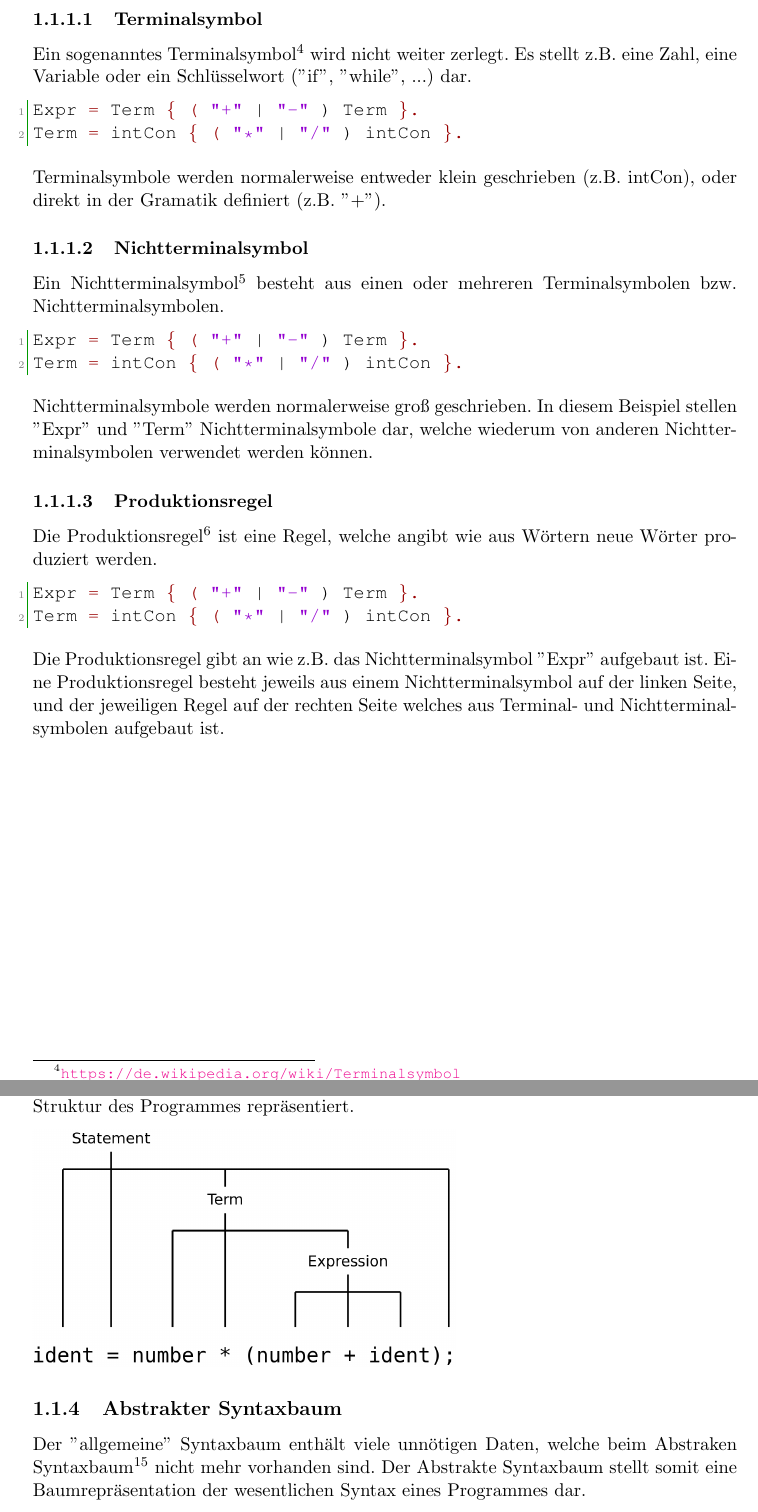
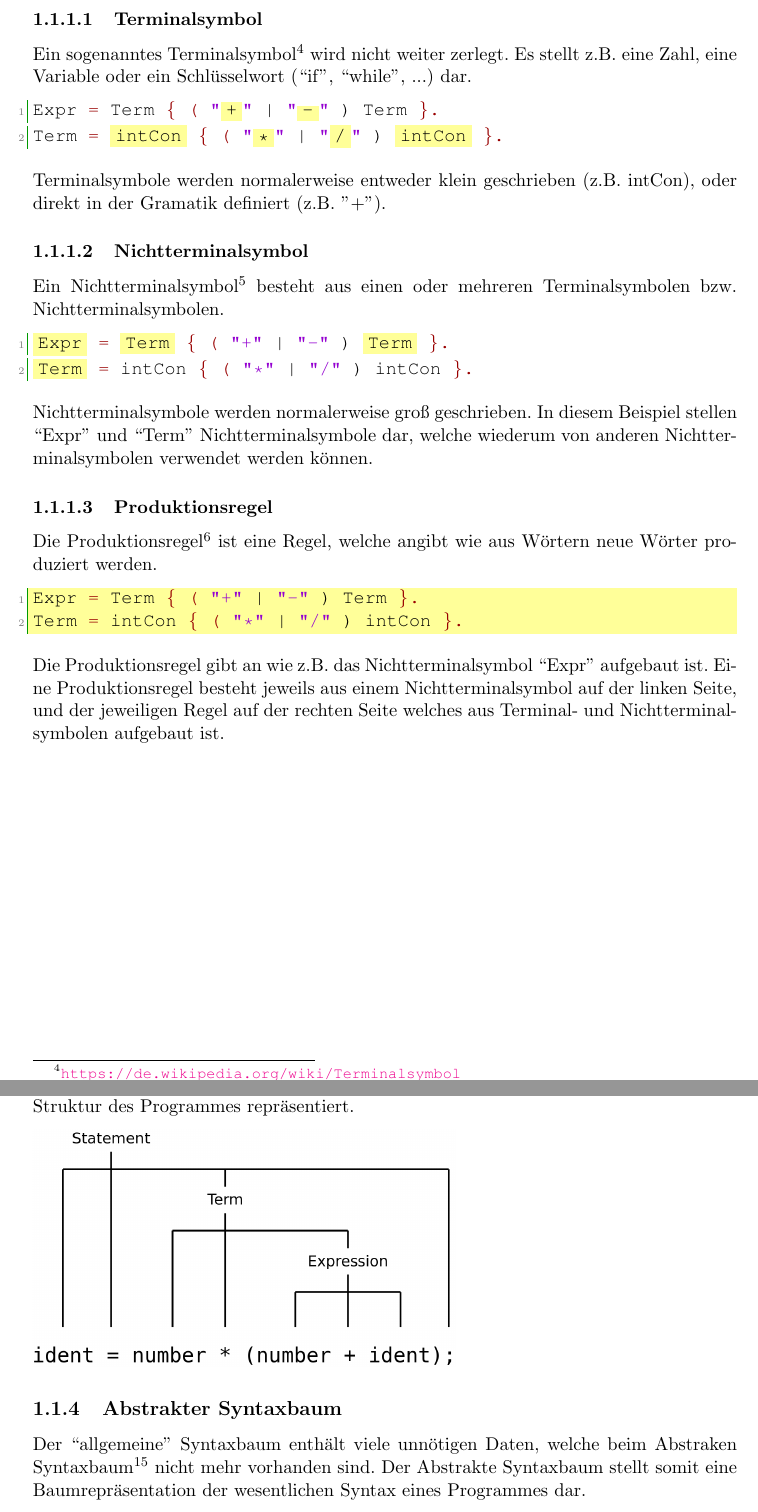
Before and after one commit to Projekt-CMM/CMM, a LaTeX book (doc/de/Vorlage_DA.tex, which reads doc/de/chapters/compiler/01-theory.tex, doc/de/includes/htl_definintions.tex): two parts of pages 7 and 11 of 35, joined at a grey line, cut so that both start at the same text. Compiled offline with pdfLaTeX.

Commit message:
[enh][doc] improve documentation

```diff
--- a/doc/de/chapters/compiler/01-theory.tex
+++ b/doc/de/chapters/compiler/01-theory.tex
@@ -27,11 +27,11 @@ Vorteile der EBNF gegen\"uber der BNF sind unter anderem:
 
 \subsubsection{Terminalsymbol}
 
-Ein sogenanntes Terminalsymbol\footnote{\url{https://de.wikipedia.org/wiki/Terminalsymbol}} wird nicht weiter zerlegt. Es stellt z.B. eine Zahl, eine Variable oder ein Schlüsselwort (''if'', ''while'', ...) dar.
+Ein sogenanntes Terminalsymbol\footnote{\url{https://de.wikipedia.org/wiki/Terminalsymbol}} wird nicht weiter zerlegt. Es stellt z.B. eine Zahl, eine Variable oder ein Schlüsselwort (``if'', ``while'', ...) dar.
 
-\begin{lstlisting}[language=EBNF]
-Expr = Term { ( "+" | "-" ) Term }.
-Term = intCon { ( "*" | "/" ) intCon }.
+\begin{lstlisting}[language=EBNF, escapechar=!]
+Expr = Term { ( "!\colorbox{highlight}{+}!" | "!\colorbox{highlight}{-}!" ) Term }.
+Term = !\colorbox{highlight}{intCon}! { ( "!\colorbox{highlight}{*}!" | "!\colorbox{highlight}{/}!" ) !\colorbox{highlight}{intCon}! }.
 \end{lstlisting}
 
 Terminalsymbole werden normalerweise entweder klein geschrieben (z.B. intCon), oder direkt in der Gramatik definiert (z.B. ''+'').
@@ -40,23 +40,23 @@ Terminalsymbole werden normalerweise entweder klein geschrieben (z.B. intCon), o
 
 Ein Nichtterminalsymbol\footnote{\url{https://de.wikipedia.org/wiki/Nichtterminalsymbol}} besteht aus einen oder mehreren Terminalsymbolen bzw. Nichtterminalsymbolen.
 
-\begin{lstlisting}[language=EBNF]
-Expr = Term { ( "+" | "-" ) Term }.
-Term = intCon { ( "*" | "/" ) intCon }.
+\begin{lstlisting}[language=EBNF, escapechar=!]
+!\colorbox{highlight}{Expr}! = !\colorbox{highlight}{Term}! { ( "+" | "-" ) !\colorbox{highlight}{Term}! }.
+!\colorbox{highlight}{Term}! = intCon { ( "*" | "/" ) intCon }.
 \end{lstlisting}
 
-Nichtterminalsymbole werden normalerweise gro\ss{} geschrieben. In diesem Beispiel stellen ''Expr'' und ''Term'' Nichtterminalsymbole dar, welche wiederum von anderen Nichtterminalsymbolen verwendet werden k\"onnen.
+Nichtterminalsymbole werden normalerweise gro\ss{} geschrieben. In diesem Beispiel stellen ``Expr'' und ``Term'' Nichtterminalsymbole dar, welche wiederum von anderen Nichtterminalsymbolen verwendet werden k\"onnen.
 
 \subsubsection{Produktionsregel}
 
 Die Produktionsregel\footnote{\url{https://de.wikipedia.org/wiki/Produktionsregel}} ist eine Regel, welche angibt wie aus W\"ortern neue W\"orter produziert werden.
 
-\begin{lstlisting}[language=EBNF]
+\begin{lstlisting}[language=EBNF, backgroundcolor=\color{highlight}]
 Expr = Term { ( "+" | "-" ) Term }.
 Term = intCon { ( "*" | "/" ) intCon }.
 \end{lstlisting}
 
-Die Produktionsregel gibt an wie z.B. das Nichtterminalsymbol ''Expr'' aufgebaut ist. Eine Produktionsregel besteht jeweils aus einem Nichtterminalsymbol auf der linken Seite, und der jeweiligen Regel auf der rechten Seite welches aus Terminal- und Nichtterminalsymbolen aufgebaut ist.
+Die Produktionsregel gibt an wie z.B. das Nichtterminalsymbol ``Expr'' aufgebaut ist. Eine Produktionsregel besteht jeweils aus einem Nichtterminalsymbol auf der linken Seite, und der jeweiligen Regel auf der rechten Seite welches aus Terminal- und Nichtterminalsymbolen aufgebaut ist.
 
 \newpage
 
--- a/doc/de/includes/htl_definintions.tex
+++ b/doc/de/includes/htl_definintions.tex
@@ -64,6 +64,8 @@
 \definecolor{cssString}{rgb}	{0.6,0,0 }%{0.00, 0.75, 0.00 }
 
 \definecolor{punct}{rgb}	{0.6,0,0 }%{0.00, 0.75, 0.00 }
+
+\definecolor{highlight}{RGB}{255,255,153}
 
 %	%%%%%%%%%%%%%%%%%%%%%%%%%%%%%%%%%%%%%%%%%%%%%%%%%%%%%%%%
 % 	Diverse Befehle
```
Also changed, not shown: doc/de/chapters/compiler/01-theory.tex (10 more changed lines).
